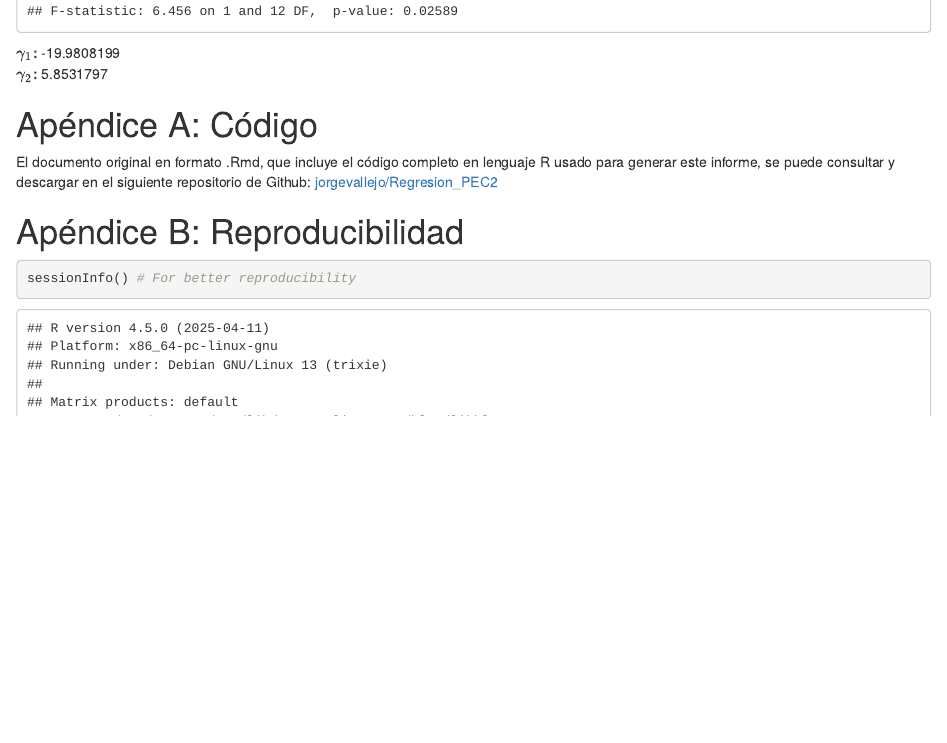
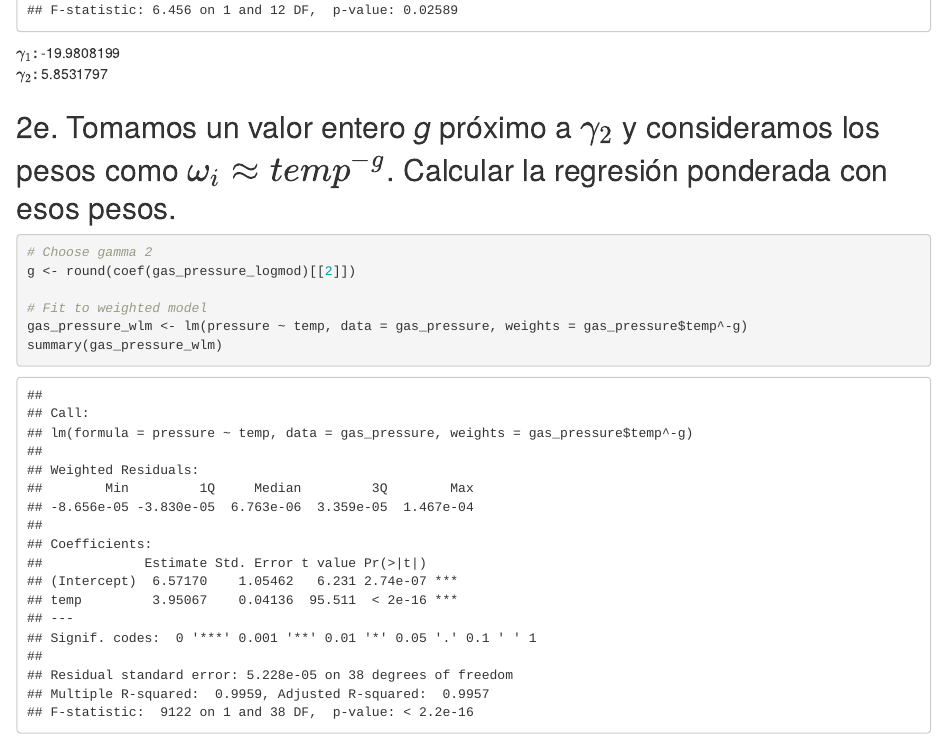
Before and after one commit to jorgevallejo/Regresion_PEC2, an R Markdown document (Regresion_PEC2.Rmd): the page in a window 1100 px wide, from 4730 px down before the commit and from 4780 px down after it, so that both start at the same text. Rendered offline with R 4.5, knitr and Pandoc, with nearby package versions; some code elsewhere in the file could not run offline.

Commit message:
Solve exercise 2e

````diff
--- a/Regresion_PEC2.Rmd
+++ b/Regresion_PEC2.Rmd
@@ -606,6 +606,20 @@ summary(gas_pressure_logmod)
 **$\gamma_2$:** `r coef(gas_pressure_logmod)[[2]]`
 
 
+## 2e. Tomamos un valor entero _g_ próximo a $\gamma_2$ y consideramos los pesos como $\omega_i \approx temp^{-g}$. Calcular la regresión ponderada con esos pesos.
+
+```{r}
+# Choose gamma 2
+g <- round(coef(gas_pressure_logmod)[[2]])
+
+# Fit to weighted model
+gas_pressure_wlm <- lm(pressure ~ temp, data = gas_pressure, weights = gas_pressure$temp^-g)
+summary(gas_pressure_wlm)
+```
+
+
+
+
 
 
 
````
Also changed, not shown: results/vallejo_jorge_Reg_PEC2.html.
